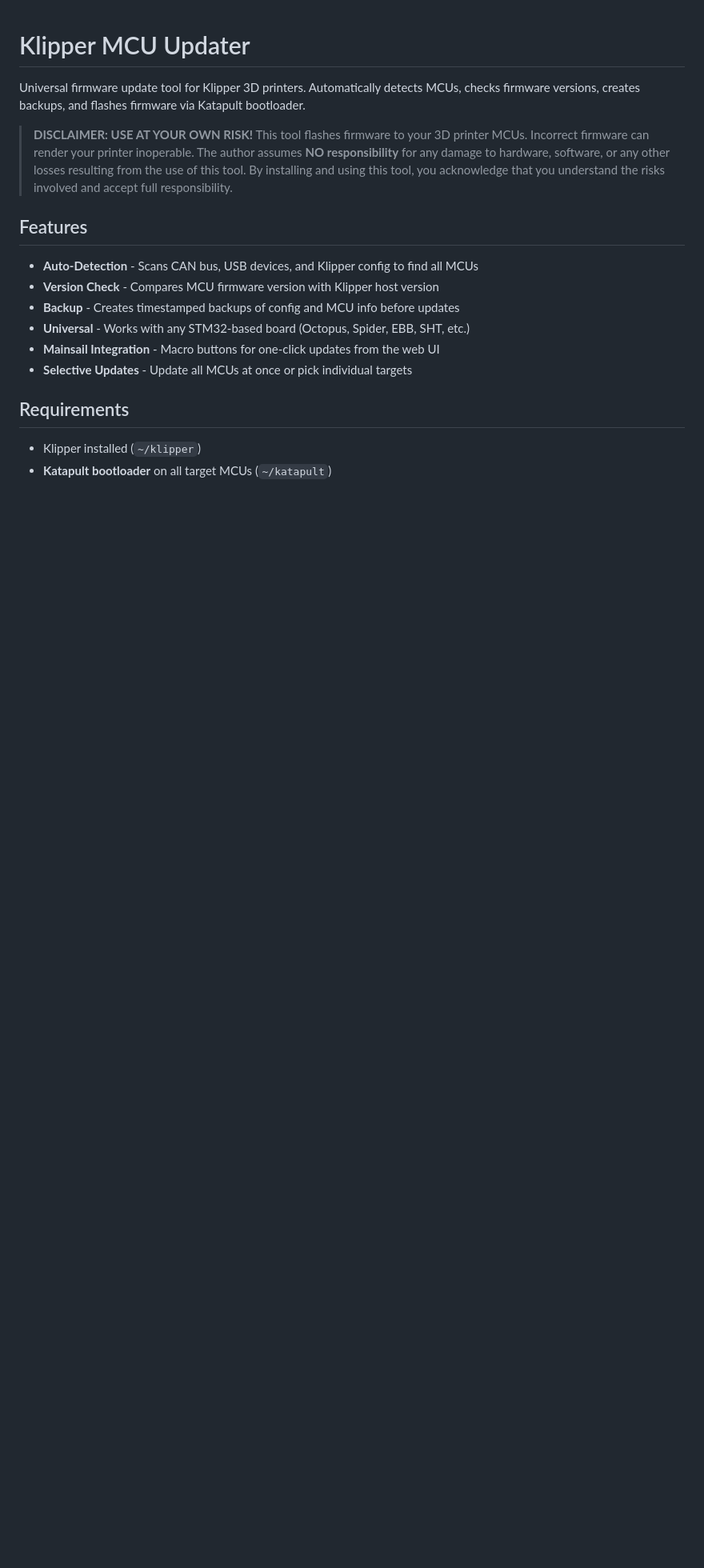
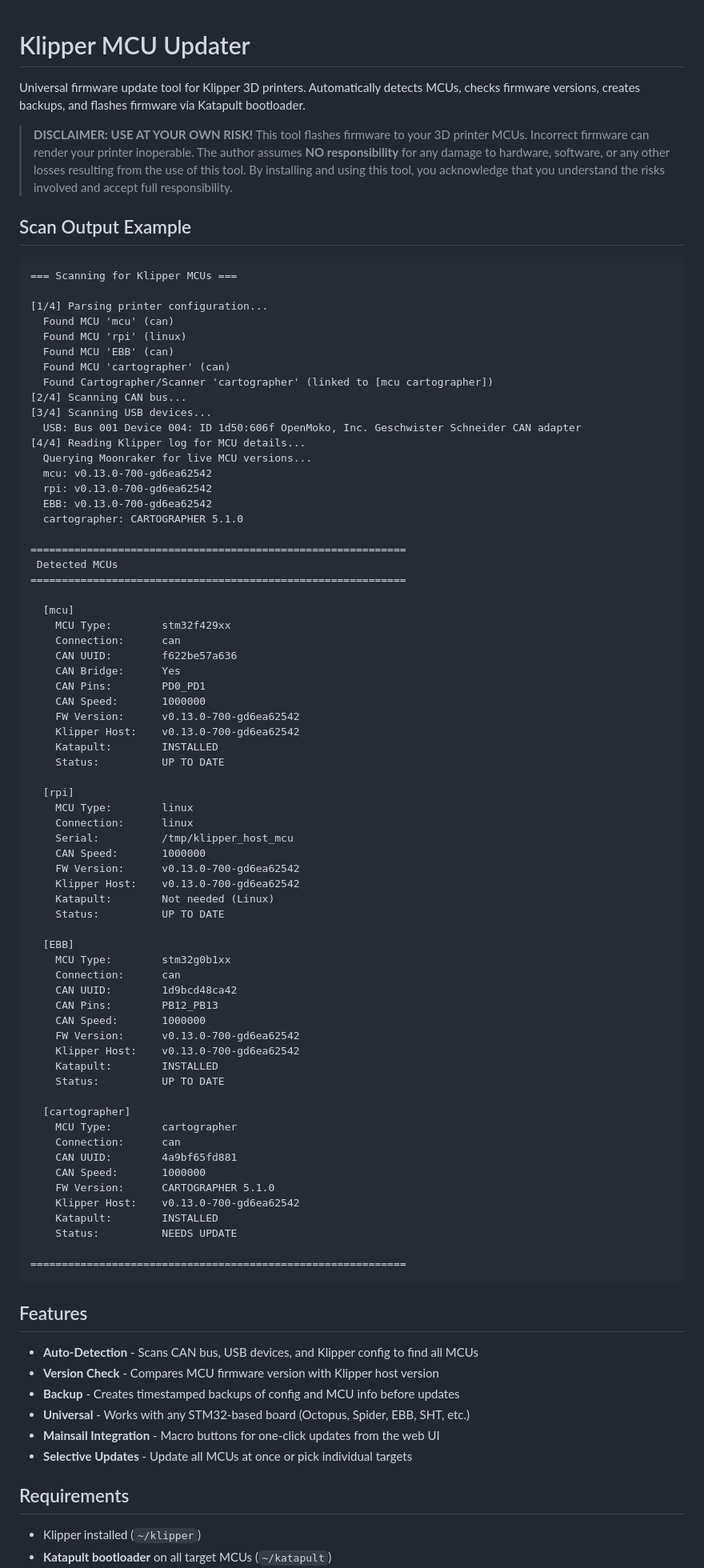
Before and after one commit to GmhF3NiX/klipper-mcu-updater, a Markdown page: README.md, the part around one of its changes. Shown at 80% size. GitHub-like rendering; blank space fills up the shorter version.

Commit message:
Add scan output example to README
- Real scan output showing all 4 MCUs with versions and Katapult status
- Update contributing checklist (Katapult detection + Cartographer done)

Co-Authored-By: Claude Sonnet 4.6 <noreply@anthropic.com>

````diff
--- a/README.md
+++ b/README.md
@@ -4,6 +4,77 @@ Universal firmware update tool for Klipper 3D printers. Automatically detects MC
 
 > **DISCLAIMER: USE AT YOUR OWN RISK!**
 > This tool flashes firmware to your 3D printer MCUs. Incorrect firmware can render your printer inoperable. The author assumes **NO responsibility** for any damage to hardware, software, or any other losses resulting from the use of this tool. By installing and using this tool, you acknowledge that you understand the risks involved and accept full responsibility.
+
+## Scan Output Example
+
+```
+=== Scanning for Klipper MCUs ===
+
+[1/4] Parsing printer configuration...
+  Found MCU 'mcu' (can)
+  Found MCU 'rpi' (linux)
+  Found MCU 'EBB' (can)
+  Found MCU 'cartographer' (can)
+  Found Cartographer/Scanner 'cartographer' (linked to [mcu cartographer])
+[2/4] Scanning CAN bus...
+[3/4] Scanning USB devices...
+  USB: Bus 001 Device 004: ID 1d50:606f OpenMoko, Inc. Geschwister Schneider CAN adapter
+[4/4] Reading Klipper log for MCU details...
+  Querying Moonraker for live MCU versions...
+  mcu: v0.13.0-700-gd6ea62542
+  rpi: v0.13.0-700-gd6ea62542
+  EBB: v0.13.0-700-gd6ea62542
+  cartographer: CARTOGRAPHER 5.1.0
+
+============================================================
+ Detected MCUs
+============================================================
+
+  [mcu]
+    MCU Type:        stm32f429xx
+    Connection:      can
+    CAN UUID:        f622be57a636
+    CAN Bridge:      Yes
+    CAN Pins:        PD0_PD1
+    CAN Speed:       1000000
+    FW Version:      v0.13.0-700-gd6ea62542
+    Klipper Host:    v0.13.0-700-gd6ea62542
+    Katapult:        INSTALLED
+    Status:          UP TO DATE
+
+  [rpi]
+    MCU Type:        linux
+    Connection:      linux
+    Serial:          /tmp/klipper_host_mcu
+    CAN Speed:       1000000
+    FW Version:      v0.13.0-700-gd6ea62542
+    Klipper Host:    v0.13.0-700-gd6ea62542
+    Katapult:        Not needed (Linux)
+    Status:          UP TO DATE
+
+  [EBB]
+    MCU Type:        stm32g0b1xx
+    Connection:      can
+    CAN UUID:        1d9bcd48ca42
+    CAN Pins:        PB12_PB13
+    CAN Speed:       1000000
+    FW Version:      v0.13.0-700-gd6ea62542
+    Klipper Host:    v0.13.0-700-gd6ea62542
+    Katapult:        INSTALLED
+    Status:          UP TO DATE
+
+  [cartographer]
+    MCU Type:        cartographer
+    Connection:      can
+    CAN UUID:        4a9bf65fd881
+    CAN Speed:       1000000
+    FW Version:      CARTOGRAPHER 5.1.0
+    Klipper Host:    v0.13.0-700-gd6ea62542
+    Katapult:        INSTALLED
+    Status:          NEEDS UPDATE
+
+============================================================
+```
 
 ## Features
 
````
Also changed, not shown: other parts of README.md (+2 -1 lines).
